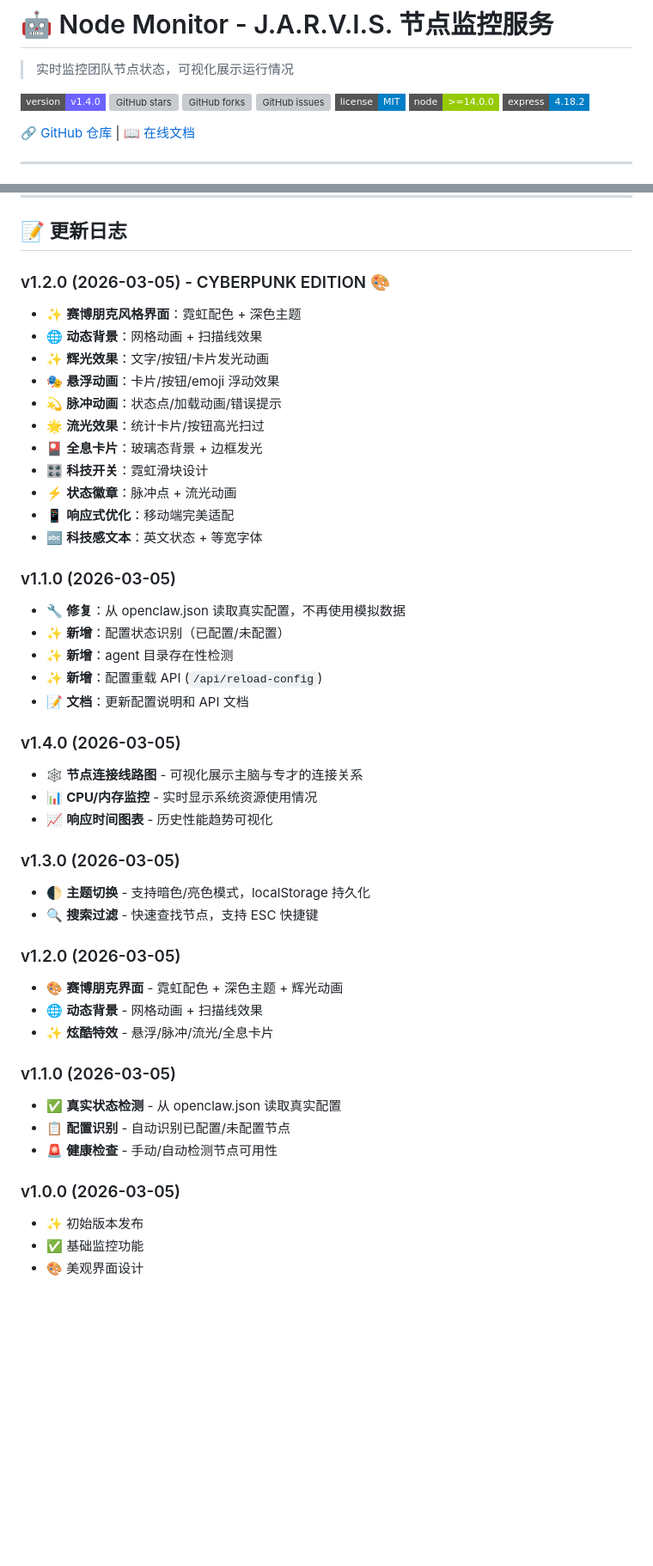
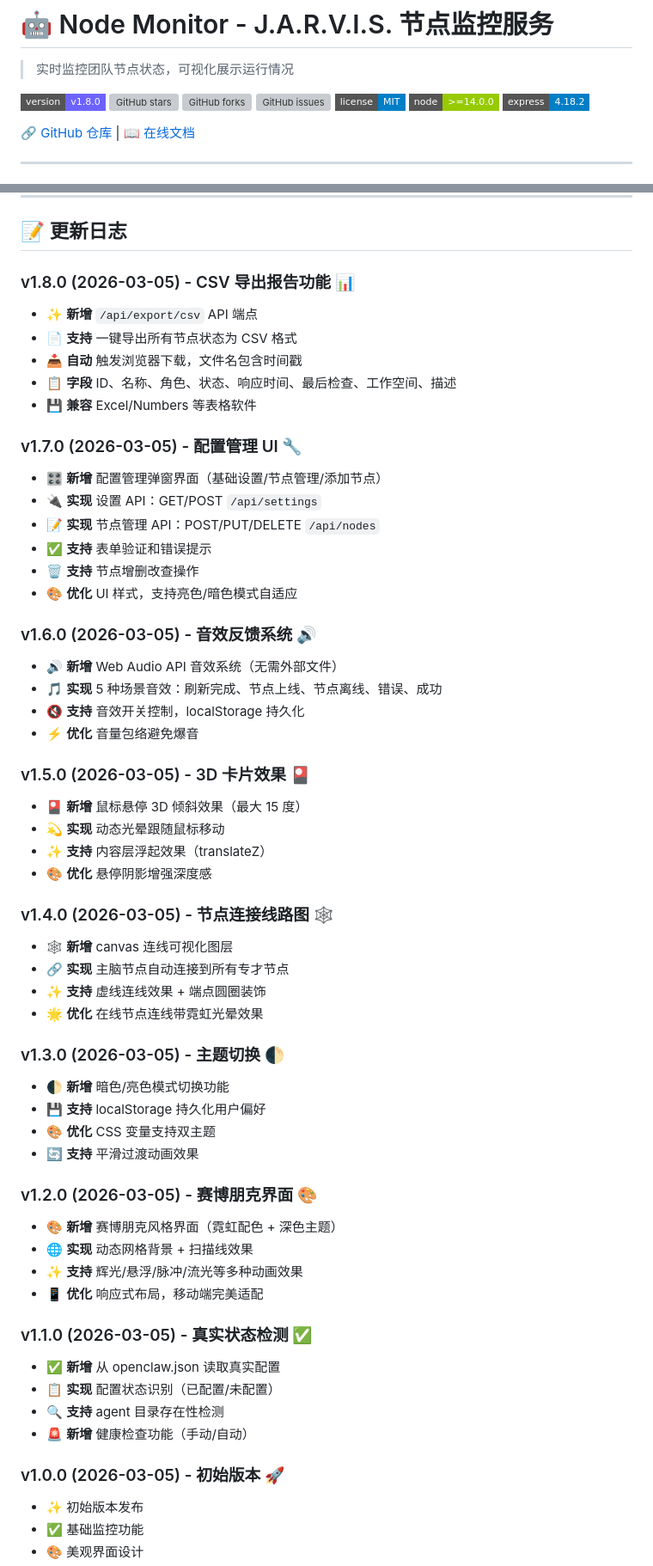
Before and after one commit to Magic-KK/node-monitor, a Markdown page: README.md, 2 parts joined by grey strips. Shown at 86% size. Rendered like a GitHub page; badges without logos; blank space fills up the shorter version; grey boxes are pictures that could not be loaded.

Commit message:
📝 docs: 修复更新日志格式 - 按倒序排列并补充完整版本历史

```diff
--- a/README.md
+++ b/README.md
@@ -2,7 +2,7 @@
 
 > 实时监控团队节点状态，可视化展示运行情况
 
-![Version](https://img.shields.io/badge/version-v1.4.0-6C63FF.svg?style=flat-square)
+![Version](https://img.shields.io/badge/version-v1.8.0-6C63FF.svg?style=flat-square)
 [![GitHub stars](https://img.shields.io/github/stars/Magic-KK/node-monitor?style=flat-square)](https://github.com/Magic-KK/node-monitor/stargazers)
 [![GitHub forks](https://img.shields.io/github/forks/Magic-KK/node-monitor?style=flat-square)](https://github.com/Magic-KK/node-monitor/network)
 [![GitHub issues](https://img.shields.io/github/issues/Magic-KK/node-monitor?style=flat-square)](https://github.com/Magic-KK/node-monitor/issues)
@@ -328,46 +328,58 @@ curl -X POST http://localhost:3000/api/health-check
 
 ## 📝 更新日志
 
-### v1.2.0 (2026-03-05) - CYBERPUNK EDITION 🎨
-- ✨ **赛博朋克风格界面**：霓虹配色 + 深色主题
-- 🌐 **动态背景**：网格动画 + 扫描线效果
-- ✨ **辉光效果**：文字/按钮/卡片发光动画
-- 🎭 **悬浮动画**：卡片/按钮/emoji 浮动效果
-- 💫 **脉冲动画**：状态点/加载动画/错误提示
-- 🌟 **流光效果**：统计卡片/按钮高光扫过
-- 🎴 **全息卡片**：玻璃态背景 + 边框发光
-- 🎛️ **科技开关**：霓虹滑块设计
-- ⚡ **状态徽章**：脉冲点 + 流光动画
-- 📱 **响应式优化**：移动端完美适配
-- 🔤 **科技感文本**：英文状态 + 等宽字体
+### v1.8.0 (2026-03-05) - CSV 导出报告功能 📊
+- ✨ **新增** `/api/export/csv` API 端点
+- 📄 **支持** 一键导出所有节点状态为 CSV 格式
+- 📥 **自动** 触发浏览器下载，文件名包含时间戳
+- 📋 **字段** ID、名称、角色、状态、响应时间、最后检查、工作空间、描述
+- 💾 **兼容** Excel/Numbers 等表格软件
 
-### v1.1.0 (2026-03-05)
-- 🔧 **修复**：从 openclaw.json 读取真实配置，不再使用模拟数据
-- ✨ **新增**：配置状态识别（已配置/未配置）
-- ✨ **新增**：agent 目录存在性检测
-- ✨ **新增**：配置重载 API (`/api/reload-config`)
-- 📝 **文档**：更新配置说明和 API 文档
+### v1.7.0 (2026-03-05) - 配置管理 UI 🔧
+- 🎛️ **新增** 配置管理弹窗界面（基础设置/节点管理/添加节点）
+- 🔌 **实现** 设置 API：GET/POST `/api/settings`
+- 📝 **实现** 节点管理 API：POST/PUT/DELETE `/api/nodes`
+- ✅ **支持** 表单验证和错误提示
+- 🗑️ **支持** 节点增删改查操作
+- 🎨 **优化** UI 样式，支持亮色/暗色模式自适应
 
-### v1.4.0 (2026-03-05)
-- 🕸️ **节点连接线路图** - 可视化展示主脑与专才的连接关系
-- 📊 **CPU/内存监控** - 实时显示系统资源使用情况
-- 📈 **响应时间图表** - 历史性能趋势可视化
+### v1.6.0 (2026-03-05) - 音效反馈系统 🔊
+- 🔊 **新增** Web Audio API 音效系统（无需外部文件）
+- 🎵 **实现** 5 种场景音效：刷新完成、节点上线、节点离线、错误、成功
+- 🔇 **支持** 音效开关控制，localStorage 持久化
+- ⚡ **优化** 音量包络避免爆音
 
-### v1.3.0 (2026-03-05)
-- 🌓 **主题切换** - 支持暗色/亮色模式，localStorage 持久化
-- 🔍 **搜索过滤** - 快速查找节点，支持 ESC 快捷键
+### v1.5.0 (2026-03-05) - 3D 卡片效果 🎴
+- 🎴 **新增** 鼠标悬停 3D 倾斜效果（最大 15 度）
+- 💫 **实现** 动态光晕跟随鼠标移动
+- ✨ **支持** 内容层浮起效果（translateZ）
+- 🎨 **优化** 悬停阴影增强深度感
 
-### v1.2.0 (2026-03-05)
-- 🎨 **赛博朋克界面** - 霓虹配色 + 深色主题 + 辉光动画
-- 🌐 **动态背景** - 网格动画 + 扫描线效果
-- ✨ **炫酷特效** - 悬浮/脉冲/流光/全息卡片
+### v1.4.0 (2026-03-05) - 节点连接线路图 🕸️
+- 🕸️ **新增** canvas 连线可视化图层
+- 🔗 **实现** 主脑节点自动连接到所有专才节点
+- ✨ **支持** 虚线连线效果 + 端点圆圈装饰
+- 🌟 **优化** 在线节点连线带霓虹光晕效果
 
-### v1.1.0 (2026-03-05)
-- ✅ **真实状态检测** - 从 openclaw.json 读取真实配置
-- 📋 **配置识别** - 自动识别已配置/未配置节点
-- 🚨 **健康检查** - 手动/自动检测节点可用性
+### v1.3.0 (2026-03-05) - 主题切换 🌓
+- 🌓 **新增** 暗色/亮色模式切换功能
+- 💾 **支持** localStorage 持久化用户偏好
+- 🎨 **优化** CSS 变量支持双主题
+- 🔄 **支持** 平滑过渡动画效果
 
-### v1.0.0 (2026-03-05)
+### v1.2.0 (2026-03-05) - 赛博朋克界面 🎨
+- 🎨 **新增** 赛博朋克风格界面（霓虹配色 + 深色主题）
+- 🌐 **实现** 动态网格背景 + 扫描线效果
+- ✨ **支持** 辉光/悬浮/脉冲/流光等多种动画效果
+- 📱 **优化** 响应式布局，移动端完美适配
+
+### v1.1.0 (2026-03-05) - 真实状态检测 ✅
+- ✅ **新增** 从 openclaw.json 读取真实配置
+- 📋 **实现** 配置状态识别（已配置/未配置）
+- 🔍 **支持** agent 目录存在性检测
+- 🚨 **新增** 健康检查功能（手动/自动）
+
+### v1.0.0 (2026-03-05) - 初始版本 🚀
 - ✨ 初始版本发布
 - ✅ 基础监控功能
 - 🎨 美观界面设计
```
